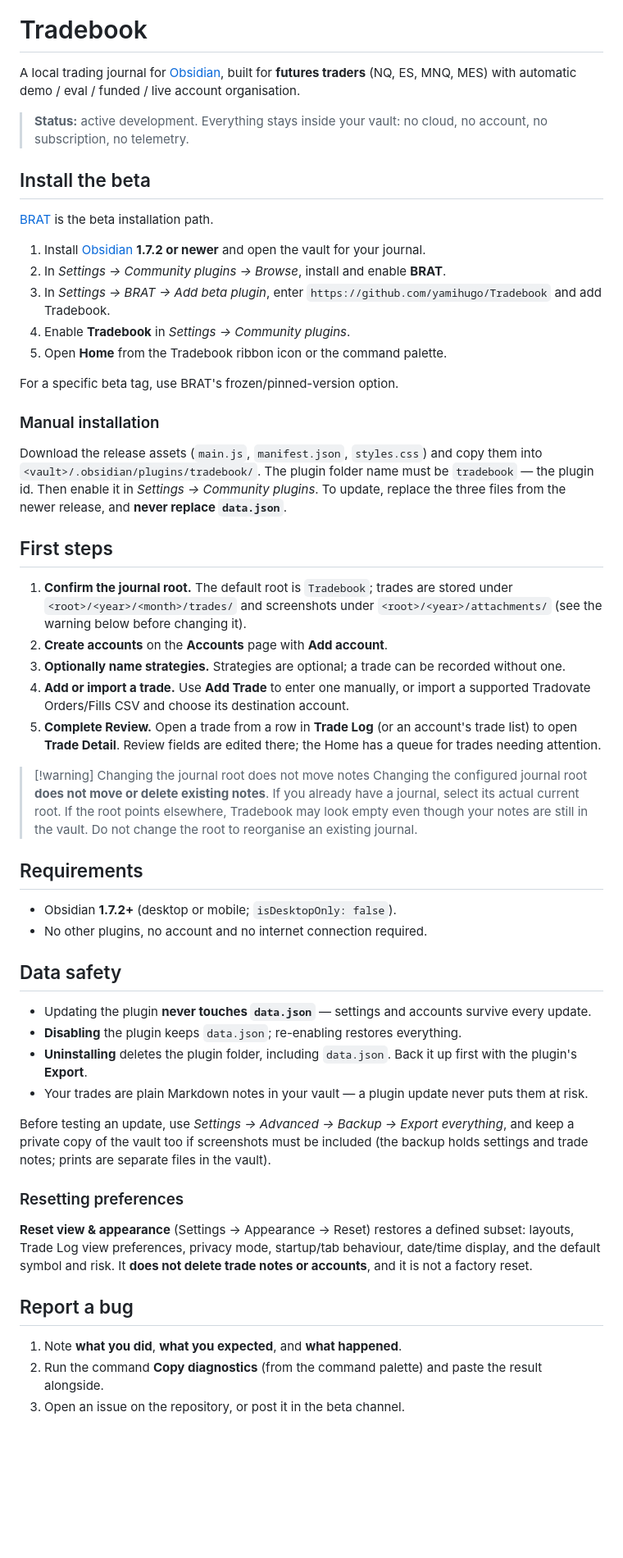
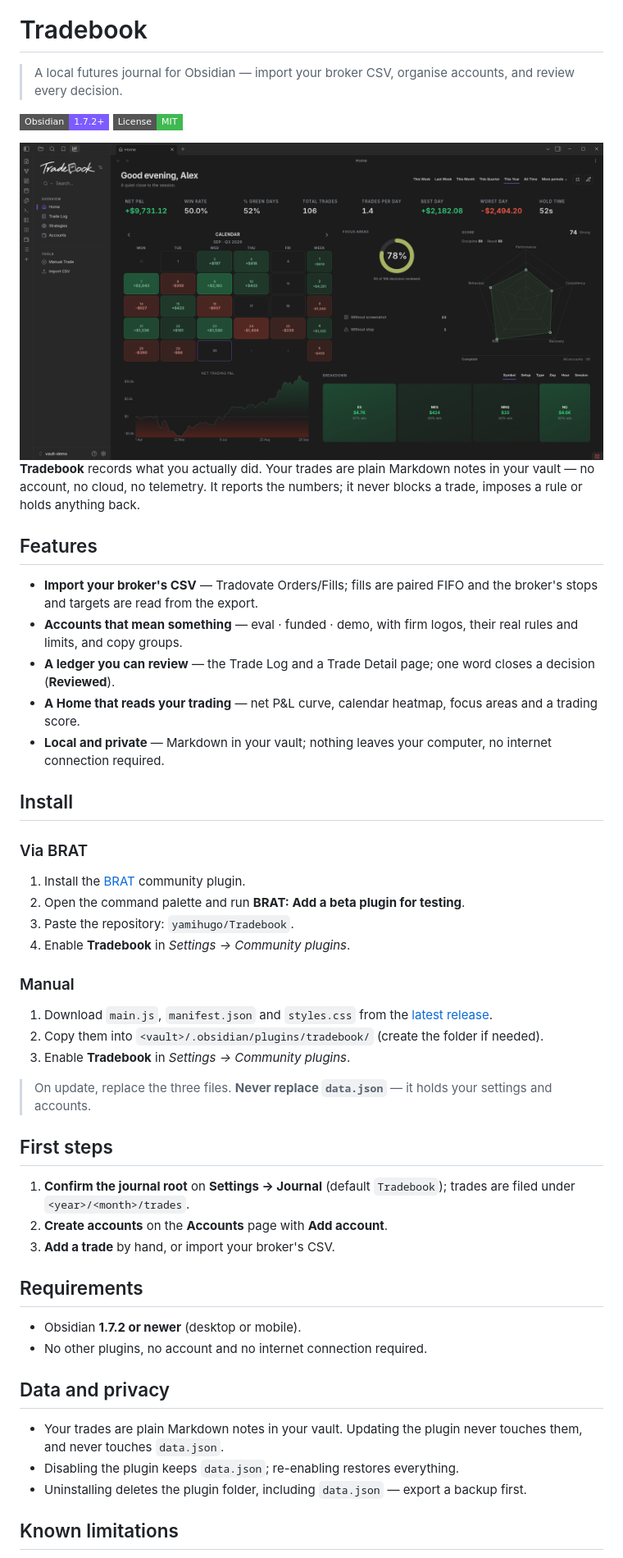
Before and after one commit to yamihugo/Tradebook, a Markdown page: README.md, the part around the change printed below. Shown: that part at 82% size. GitHub-like rendering; pictures changed too: assets/readme/01-home.png (added); badges without logos; blank space fills up the shorter version.

Commit message:
README: official landing page with screenshots
Restructured for the release: hero + Trade Log + account cards, BRAT and manual install, no beta wording, MIT/attribution kept.

```diff
--- a/README.md
+++ b/README.md
@@ -1,83 +5,57 @@
 # Tradebook
 
-A local trading journal for [Obsidian](https://obsidian.md), built for **futures
-traders** (NQ, ES, MNQ, MES) with automatic demo / eval / funded / live account
-organisation.
+> A local futures journal for Obsidian — import your broker CSV, organise accounts, and review every decision.
 
-> **Status:** active development. Everything stays inside your vault: no cloud, no
-> account, no subscription, no telemetry.
+![Obsidian 1.7.2+](https://img.shields.io/badge/Obsidian-1.7.2%2B-7c5cff?style=flat-square)
+![License: MIT](https://img.shields.io/badge/License-MIT-3fb950?style=flat-square)
 
-## Install the beta
+<div align="center">
+  <img src="assets/readme/01-home.png" alt="Tradebook Home" width="860">
+</div>
 
-[BRAT](https://tfthacker.com/BRAT) is the beta installation path.
+**Tradebook** records what you actually did. Your trades are plain Markdown notes in your vault — no account, no cloud, no telemetry. It reports the numbers; it never blocks a trade, imposes a rule or holds anything back.
 
-1. Install [Obsidian](https://obsidian.md) **1.7.2 or newer** and open the vault for your
-   journal.
-2. In *Settings → Community plugins → Browse*, install and enable **BRAT**.
-3. In *Settings → BRAT → Add beta plugin*, enter `https://github.com/yamihugo/Tradebook`
-   and add Tradebook.
+## Features
+
+- **Import your broker's CSV** — Tradovate Orders/Fills; fills are paired FIFO and the broker's stops and targets are read from the export.
+- **Accounts that mean something** — eval · funded · demo, with firm logos, their real rules and limits, and copy groups.
+- **A ledger you can review** — the Trade Log and a Trade Detail page; one word closes a decision (**Reviewed**).
+- **A Home that reads your trading** — net P&L curve, calendar heatmap, focus areas and a trading score.
+- **Local and private** — Markdown in your vault; nothing leaves your computer, no internet connection required.
+
+## Install
+
+### Via BRAT
+
+1. Install the [BRAT](https://tfthacker.com/BRAT) community plugin.
+2. Open the command palette and run **BRAT: Add a beta plugin for testing**.
+3. Paste the repository: `yamihugo/Tradebook`.
 4. Enable **Tradebook** in *Settings → Community plugins*.
-5. Open **Home** from the Tradebook ribbon icon or the command palette.
 
-For a specific beta tag, use BRAT's frozen/pinned-version option.
+### Manual
 
-### Manual installation
+1. Download `main.js`, `manifest.json` and `styles.css` from the [latest release](https://github.com/yamihugo/Tradebook/releases/latest).
+2. Copy them into `<vault>/.obsidian/plugins/tradebook/` (create the folder if needed).
+3. Enable **Tradebook** in *Settings → Community plugins*.
 
-Download the release assets (`main.js`, `manifest.json`, `styles.css`) and copy them into
-`<vault>/.obsidian/plugins/tradebook/`. The plugin folder name must be `tradebook` — the
-plugin id. Then enable it in *Settings → Community plugins*. To update, replace the three
-files from the newer release, and **never replace `data.json`**.
+> On update, replace the three files. **Never replace `data.json`** — it holds your settings and accounts.
 
 ## First steps
 
-1. **Confirm the journal root.** The default root is `Tradebook`; trades are stored under
-   `<root>/<year>/<month>/trades/` and screenshots under `<root>/<year>/attachments/` (see
-   the warning below before changing it).
+1. **Confirm the journal root** on **Settings → Journal** (default `Tradebook`); trades are filed under `<year>/<month>/trades`.
 2. **Create accounts** on the **Accounts** page with **Add account**.
-3. **Optionally name strategies.** Strategies are optional; a trade can be recorded without
-   one.
-4. **Add or import a trade.** Use **Add Trade** to enter one manually, or import a supported
-   Tradovate Orders/Fills CSV and choose its destination account.
-5. **Complete Review.** Open a trade from a row in **Trade Log** (or an account's trade
-   list) to open **Trade Detail**. Review fields are edited there; the Home has a queue for
-   trades needing attention.
-
-> [!warning] Changing the journal root does not move notes
-> Changing the configured journal root **does not move or delete existing notes**. If you
-> already have a journal, select its actual current root. If the root points elsewhere,
-> Tradebook may look empty even though your notes are still in the vault. Do not change the
-> root to reorganise an existing journal.
+3. **Add a trade** by hand, or import your broker's CSV.
 
 ## Requirements
 
-- Obsidian **1.7.2+** (desktop or mobile; `isDesktopOnly: false`).
+- Obsidian **1.7.2 or newer** (desktop or mobile).
 - No other plugins, no account and no internet connection required.
 
-## Data safety
+## Data and privacy
 
-- Updating the plugin **never touches `data.json`** — settings and accounts survive every
-  update.
-- **Disabling** the plugin keeps `data.json`; re-enabling restores everything.
-- **Uninstalling** deletes the plugin folder, including `data.json`. Back it up first with
-  the plugin's **Export**.
-- Your trades are plain Markdown notes in your vault — a plugin update never puts them at
-  risk.
+- Your trades are plain Markdown notes in your vault. Updating the plugin never touches them, and never touches `data.json`.
+- Disabling the plugin keeps `data.json`; re-enabling restores everything.
+- Uninstalling deletes the plugin folder, including `data.json` — export a backup first.
 
-Before testing an update, use *Settings → Advanced → Backup → Export everything*, and keep a
-private copy of the vault too if screenshots must be included (the backup holds settings and
-trade notes; prints are separate files in the vault).
+## Known limitations
 
-### Resetting preferences
-
-**Reset view & appearance** (Settings → Appearance → Reset) restores a defined subset:
-layouts, Trade Log view preferences, privacy mode, startup/tab behaviour, date/time display,
-and the default symbol and risk. It **does not delete trade notes or accounts**, and it is
-not a factory reset.
-
-## Report a bug
-
-1. Note **what you did**, **what you expected**, and **what happened**.
-2. Run the command **Copy diagnostics** (from the command palette) and paste the result
-   alongside.
-3. Open an issue on the repository, or post it in the beta channel.
-
```
Also changed, not shown: other parts of README.md (+7 -59 lines), assets/readme/02-trade-log.png (added), assets/readme/03-account-cards.png (added).
